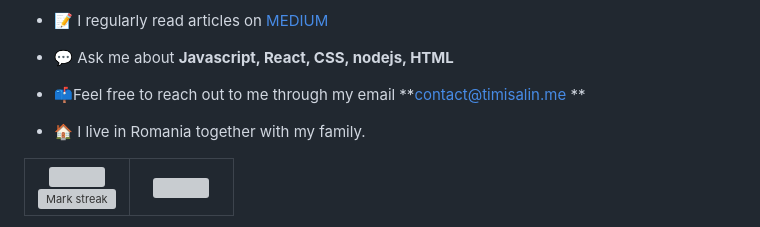
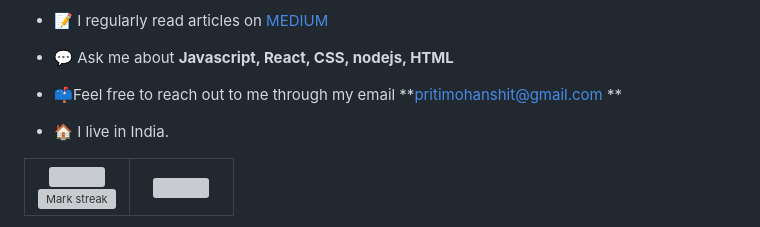
Before and after one commit to Pritimohan/Pritimohan, a Markdown page: README.md, the part around the change. Drawn GitHub-style; grey boxes are pictures that could not be loaded.

```diff
--- a/README.md
+++ b/README.md
@@ -35,9 +35,9 @@
 
 - 💬 Ask me about **Javascript, React, CSS, nodejs, HTML**
 
-- 📫Feel free to reach out to me through my email **contact@timisalin.me **
+- 📫Feel free to reach out to me through my email **pritimohanshit@gmail.com **
 
-- 🏠 I live in Romania together with my family.
+- 🏠 I live in India.
 <!--Intro end-->
 
 
```
